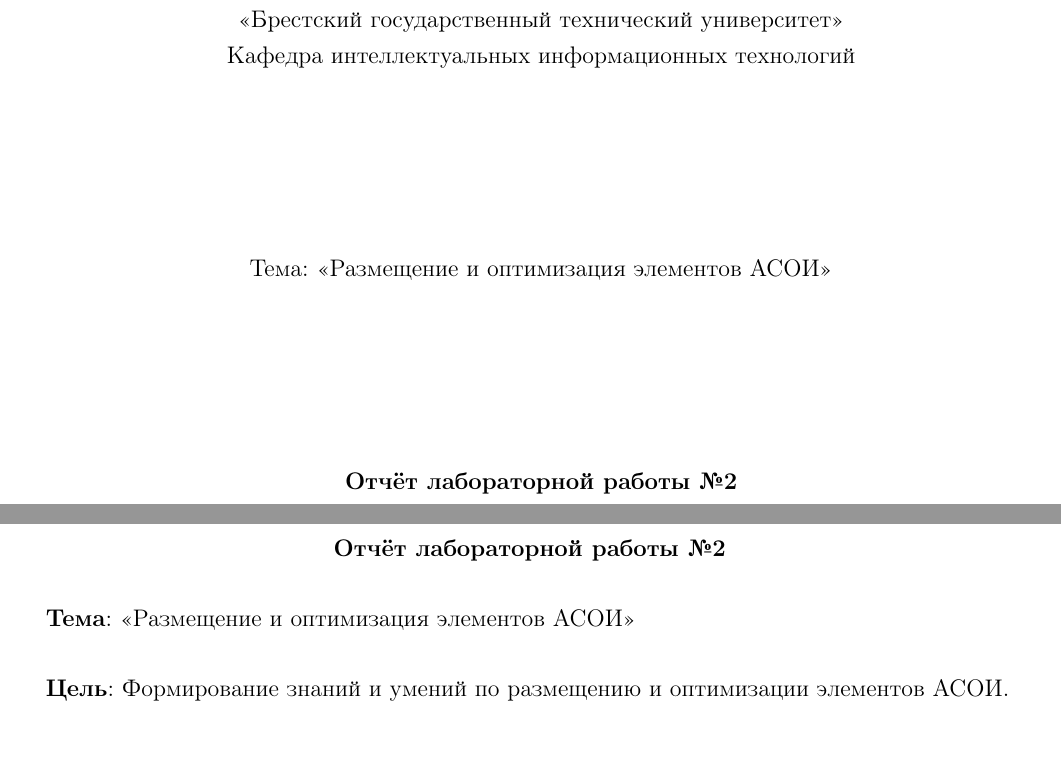
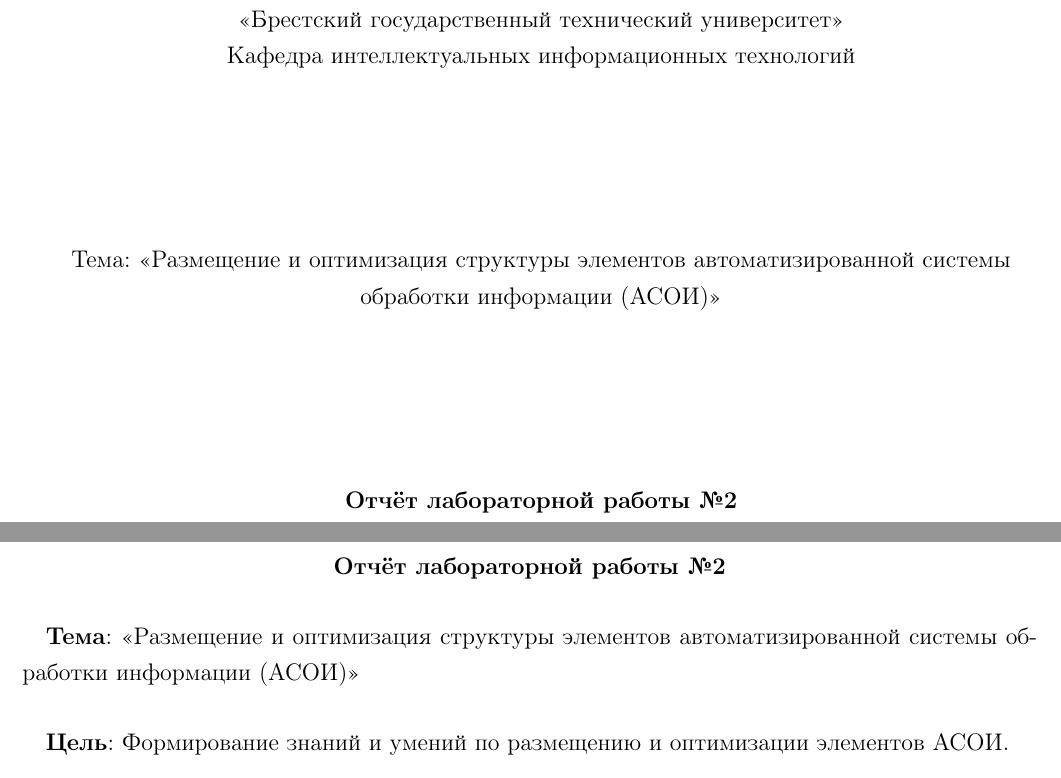
Before and after one commit to BrSTU-PO4-190333/6sem_YITPiIM, a LaTeX document (report/УИТПиИМ_ПО-4_Галанин_лаб2.tex): two parts of pages 1 and 2 of 2, joined at a grey line, cut so that both start at the same text. Compiled offline with pdfLaTeX.

Commit message:
labs/Galanin_Pavel : Updated 2 report

```diff
--- a/report/УИТПиИМ_ПО-4_Галанин_лаб2.tex
+++ b/report/УИТПиИМ_ПО-4_Галанин_лаб2.tex
@@ -11,7 +11,8 @@
 
 % Переменные
 \def \gpiDocNum {2}
-\def \gpiTopicRep {Размещение и оптимизация элементов АСОИ}
+\def \gpiTopicRep {Размещение и оптимизация структуры элементов
+автоматизированной системы обработки информации (АСОИ)}
 
 % Код
 % \ESKDletter{О}{Л}{Р}
```
